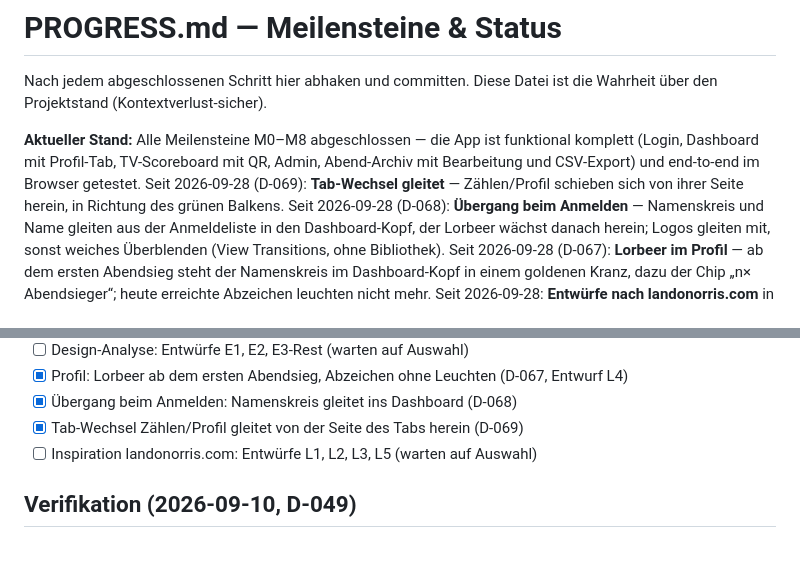
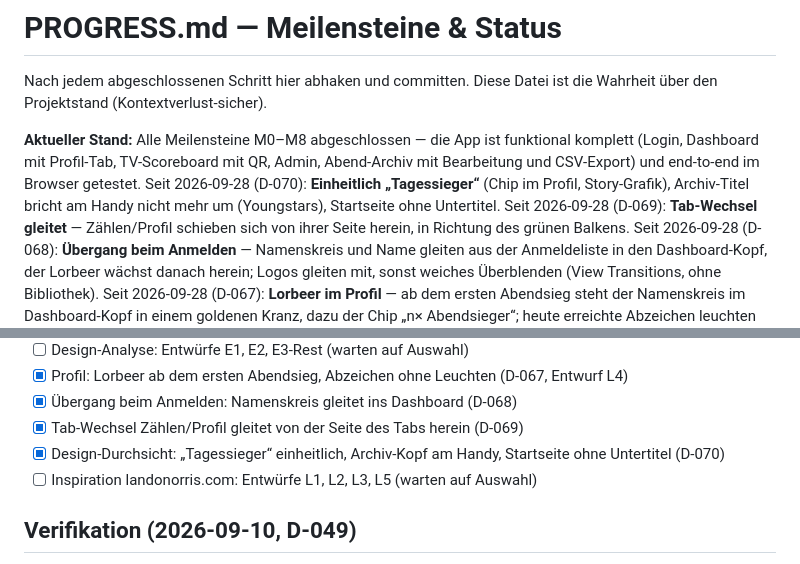
Before and after one commit to jstin-cc/Partykeller-Counter, a Markdown page: PROGRESS.md, 2 parts joined by grey strips. GitHub-like rendering.

```diff
--- a/PROGRESS.md
+++ b/PROGRESS.md
@@ -7,6 +7,9 @@ die Wahrheit über den Projektstand (Kontextverlust-sicher).
 funktional komplett (Login, Dashboard mit Profil-Tab, TV-Scoreboard mit QR,
 Admin, Abend-Archiv mit Bearbeitung und CSV-Export) und end-to-end im Browser
 getestet.
+Seit 2026-09-28 (D-070): **Einheitlich „Tagessieger“** (Chip im Profil,
+Story-Grafik), Archiv-Titel bricht am Handy nicht mehr um (Youngstars),
+Startseite ohne Untertitel.
 Seit 2026-09-28 (D-069): **Tab-Wechsel gleitet** — Zählen/Profil schieben
 sich von ihrer Seite herein, in Richtung des grünen Balkens.
 Seit 2026-09-28 (D-068): **Übergang beim Anmelden** — Namenskreis und Name
@@ -377,6 +380,7 @@ Repo liegt (`public/assets/youngstars-logo.png`, Icons dann neu erzeugen).
 - [x] Profil: Lorbeer ab dem ersten Abendsieg, Abzeichen ohne Leuchten (D-067, Entwurf L4)
 - [x] Übergang beim Anmelden: Namenskreis gleitet ins Dashboard (D-068)
 - [x] Tab-Wechsel Zählen/Profil gleitet von der Seite des Tabs herein (D-069)
+- [x] Design-Durchsicht: „Tagessieger“ einheitlich, Archiv-Kopf am Handy, Startseite ohne Untertitel (D-070)
 - [ ] Inspiration landonorris.com: Entwürfe L1, L2, L3, L5 (warten auf Auswahl)
 
 ## Verifikation (2026-09-10, D-049)
```
Also changed, not shown: DECISIONS.md (+18 -0 lines).
